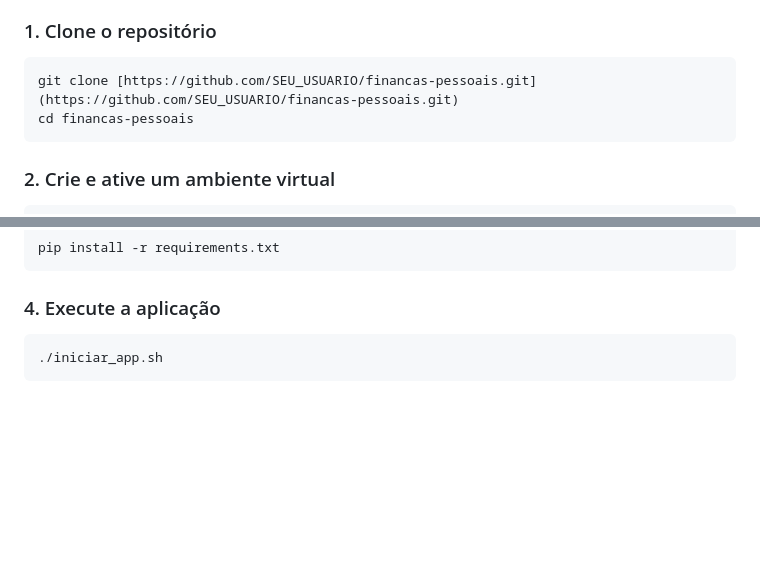
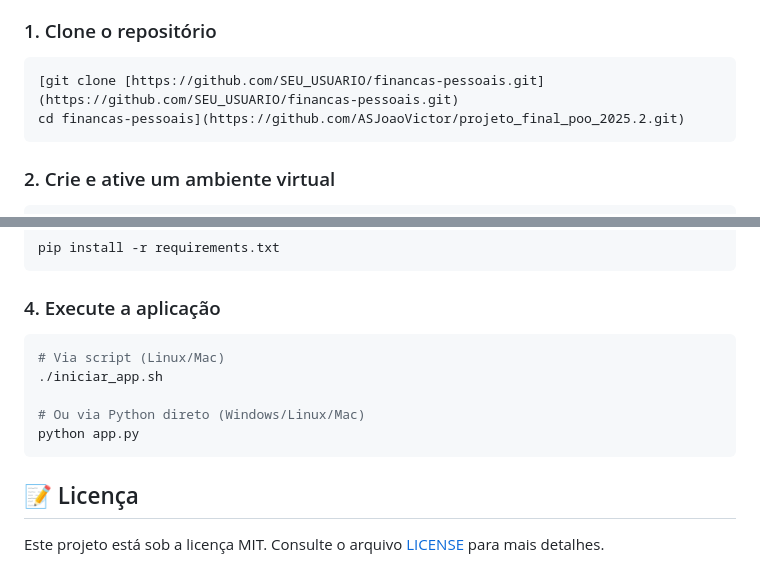
Before and after one commit to ASJoaoVictor/projeto_final_poo_2025.2, a Markdown page: README.md, 2 parts joined by grey strips. Drawn GitHub-style; blank space fills up the shorter version.

Commit message:
Fix clone URL and enhance execution instructions
Updated repository clone URL and added execution instructions.

````diff
--- a/README.md
+++ b/README.md
@@ -98,8 +98,8 @@ Siga o passo a passo para rodar o projeto localmente.
 ### 1. Clone o repositório
 
 ```bash
-git clone [https://github.com/SEU_USUARIO/financas-pessoais.git](https://github.com/SEU_USUARIO/financas-pessoais.git)
-cd financas-pessoais
+[git clone [https://github.com/SEU_USUARIO/financas-pessoais.git](https://github.com/SEU_USUARIO/financas-pessoais.git)
+cd financas-pessoais](https://github.com/ASJoaoVictor/projeto_final_poo_2025.2.git)
 ```
 
 ### 2. Crie e ative um ambiente virtual
@@ -121,5 +121,11 @@ pip install -r requirements.txt
 
 ### 4. Execute a aplicação
 ```bash
+# Via script (Linux/Mac)
 ./iniciar_app.sh
+
+# Ou via Python direto (Windows/Linux/Mac)
+python app.py
 ```
+## 📝 Licença
+Este projeto está sob a licença MIT. Consulte o arquivo [LICENSE](LICENSE) para mais detalhes.
````
